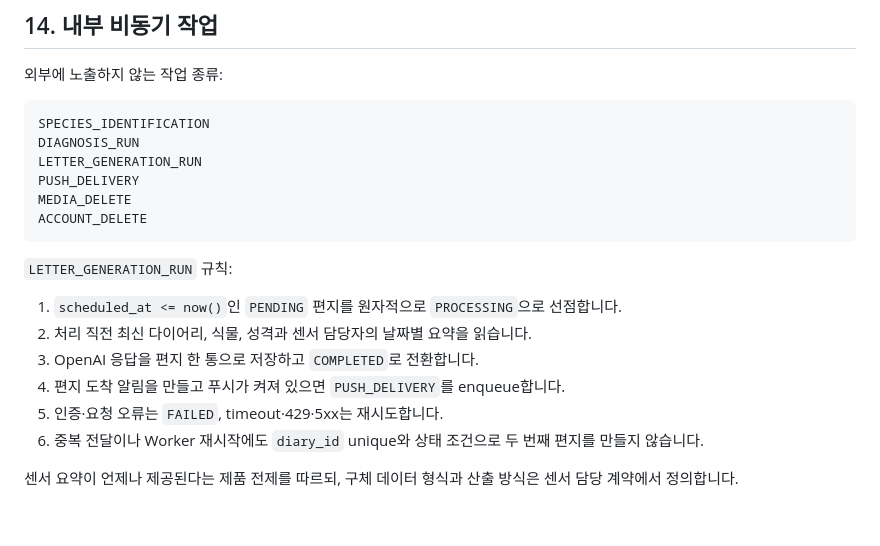
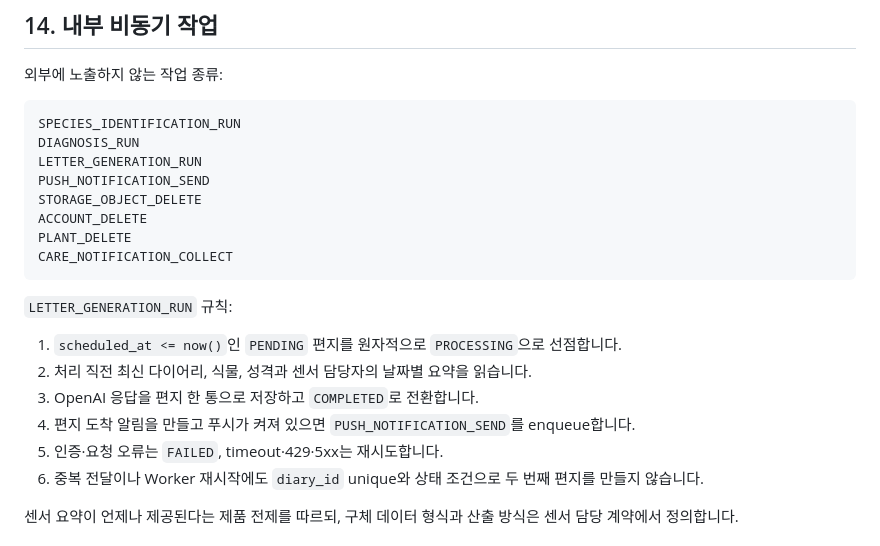
Before and after one commit to YuEngMe/Leafie, a Markdown page: docs/api-spec.md, the part around the change. GitHub-like rendering; blank space fills up the shorter version.

````diff
--- a/docs/api-spec.md
+++ b/docs/api-spec.md
@@ -487,12 +487,14 @@ Storage 파일은 멱등 Worker가 삭제합니다.
 외부에 노출하지 않는 작업 종류:
 
 ```text
-SPECIES_IDENTIFICATION
+SPECIES_IDENTIFICATION_RUN
 DIAGNOSIS_RUN
 LETTER_GENERATION_RUN
-PUSH_DELIVERY
-MEDIA_DELETE
+PUSH_NOTIFICATION_SEND
+STORAGE_OBJECT_DELETE
 ACCOUNT_DELETE
+PLANT_DELETE
+CARE_NOTIFICATION_COLLECT
 ```
 
 `LETTER_GENERATION_RUN` 규칙:
@@ -500,7 +502,7 @@ ACCOUNT_DELETE
 1. `scheduled_at <= now()`인 `PENDING` 편지를 원자적으로 `PROCESSING`으로 선점합니다.
 2. 처리 직전 최신 다이어리, 식물, 성격과 센서 담당자의 날짜별 요약을 읽습니다.
 3. OpenAI 응답을 편지 한 통으로 저장하고 `COMPLETED`로 전환합니다.
-4. 편지 도착 알림을 만들고 푸시가 켜져 있으면 `PUSH_DELIVERY`를 enqueue합니다.
+4. 편지 도착 알림을 만들고 푸시가 켜져 있으면 `PUSH_NOTIFICATION_SEND`를 enqueue합니다.
 5. 인증·요청 오류는 `FAILED`, timeout·429·5xx는 재시도합니다.
 6. 중복 전달이나 Worker 재시작에도 `diary_id` unique와 상태 조건으로 두 번째 편지를
    만들지 않습니다.
````
Also changed, not shown: docs/architecture.md (+5 -3 lines).
